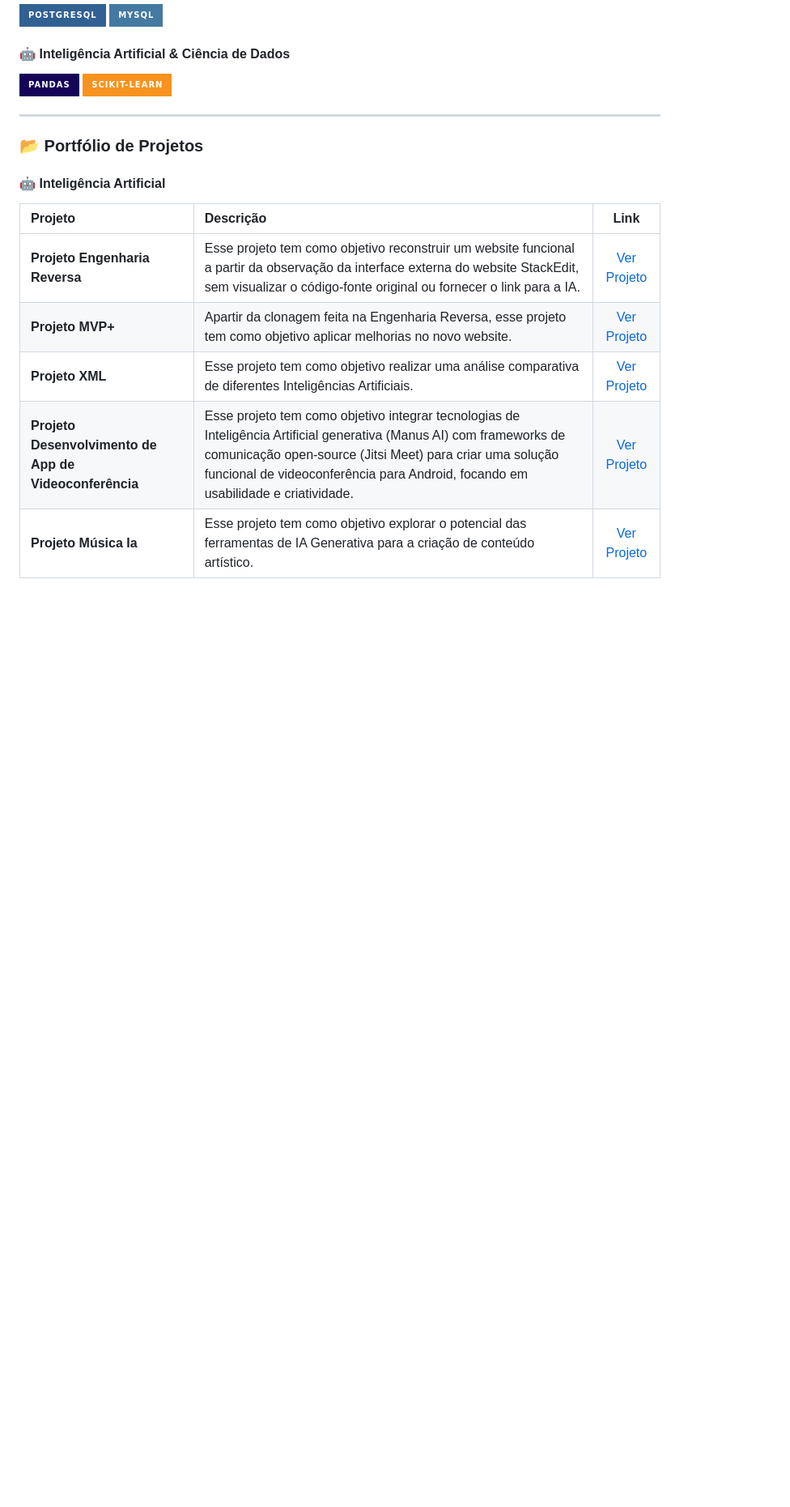
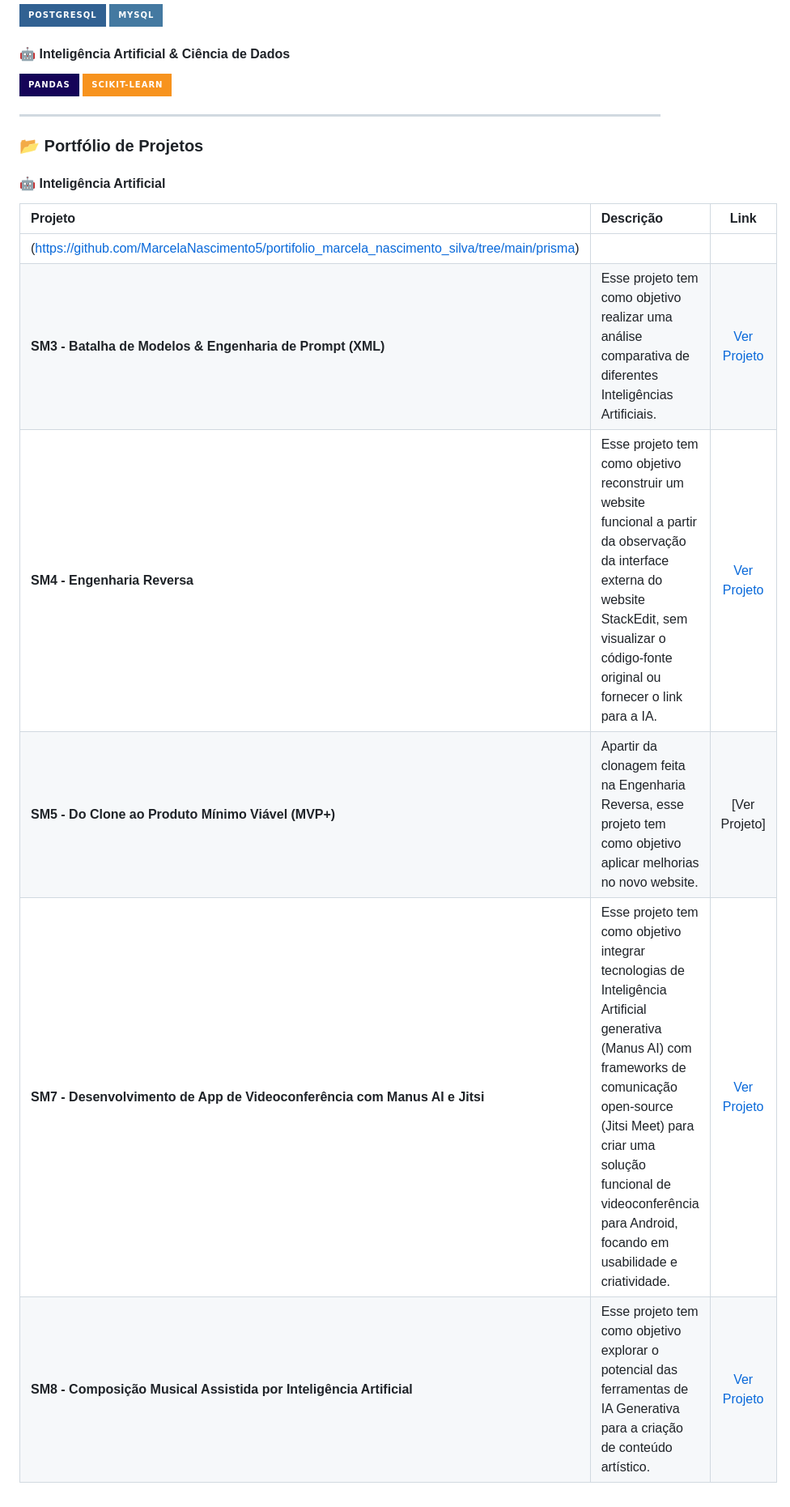
Before and after one commit to MarcelaNascimento5/portifolio_marcela_nascimento_silva, a Markdown page: README.md, the part around the change. Shown at 81% size. GitHub-like rendering; badges without logos; blank space fills up the shorter version.

```diff
--- a/README.md
+++ b/README.md
@@ -45,8 +45,9 @@ Sou aluna do 2º período de Análise e Desenvolvimento de Sistemas na UNICID, c
 #### 🤖 Inteligência Artificial
 | Projeto | Descrição | Link |
 | :--- | :--- | :---: |
-| **Projeto Engenharia Reversa** |  Esse projeto tem como objetivo reconstruir um website funcional a partir da observação da interface externa do website StackEdit, sem visualizar o código-fonte original ou fornecer o link para a IA. | [Ver Projeto](https://github.com/MarcelaNascimento5/portifolio_marcela_nascimento_silva/tree/main/Projeto-Engenharia-Reversa) |
-| **Projeto MVP+** | Apartir da clonagem feita na Engenharia Reversa, esse projeto tem como objetivo aplicar melhorias no novo website. | [Ver Projeto](https://github.com/MarcelaNascimento5/portifolio_marcela_nascimento_silva/tree/main/prisma) |
-| **Projeto XML** | Esse projeto tem como objetivo realizar uma análise comparativa de diferentes Inteligências Artificiais. | [Ver Projeto](https://github.com/MarcelaNascimento5/portifolio_marcela_nascimento_silva/tree/main/Projeto-XML) |
-| **Projeto Desenvolvimento de App de Videoconferência** | Esse projeto tem como objetivo integrar tecnologias de Inteligência Artificial generativa (Manus AI) com frameworks de comunicação open-source (Jitsi Meet) para criar uma solução funcional de videoconferência para Android, focando em usabilidade e criatividade. | [Ver Projeto](https://github.com/MarcelaNascimento5/portfolio-marcela-nascimento-silva/tree/main/Projeto-Desenvolvimento-de-App) |
-| **Projeto Música Ia** | Esse projeto tem como objetivo explorar o potencial das ferramentas de IA Generativa para a criação de conteúdo artístico. | [Ver Projeto](https://github.com/MarcelaNascimento5/portfolio-marcela-nascimento-silva/tree/main/projeto-musica-ia) |
+(https://github.com/MarcelaNascimento5/portifolio_marcela_nascimento_silva/tree/main/prisma) |
+| **SM3 - Batalha de Modelos & Engenharia de Prompt (XML)** | Esse projeto tem como objetivo realizar uma análise comparativa de diferentes Inteligências Artificiais. | [Ver Projeto](https://github.com/MarcelaNascimento5/portifolio_marcela_nascimento_silva/tree/main/Projeto-XML) |
+| **SM4 - Engenharia Reversa** |  Esse projeto tem como objetivo reconstruir um website funcional a partir da observação da interface externa do website StackEdit, sem visualizar o código-fonte original ou fornecer o link para a IA. | [Ver Projeto](https://github.com/MarcelaNascimento5/portifolio_marcela_nascimento_silva/tree/main/Projeto-Engenharia-Reversa) |
+| **SM5 - Do Clone ao Produto Mínimo Viável (MVP+)** | Apartir da clonagem feita na Engenharia Reversa, esse projeto tem como objetivo aplicar melhorias no novo website. | [Ver Projeto]
+| **SM7 - Desenvolvimento de App de Videoconferência com Manus AI e Jitsi** | Esse projeto tem como objetivo integrar tecnologias de Inteligência Artificial generativa (Manus AI) com frameworks de comunicação open-source (Jitsi Meet) para criar uma solução funcional de videoconferência para Android, focando em usabilidade e criatividade. | [Ver Projeto](https://github.com/MarcelaNascimento5/portfolio-marcela-nascimento-silva/tree/main/Projeto-Desenvolvimento-de-App) |
+| **SM8 - Composição Musical Assistida por Inteligência Artificial** | Esse projeto tem como objetivo explorar o potencial das ferramentas de IA Generativa para a criação de conteúdo artístico. | [Ver Projeto](https://github.com/MarcelaNascimento5/portfolio-marcela-nascimento-silva/tree/main/projeto-musica-ia) |
```
